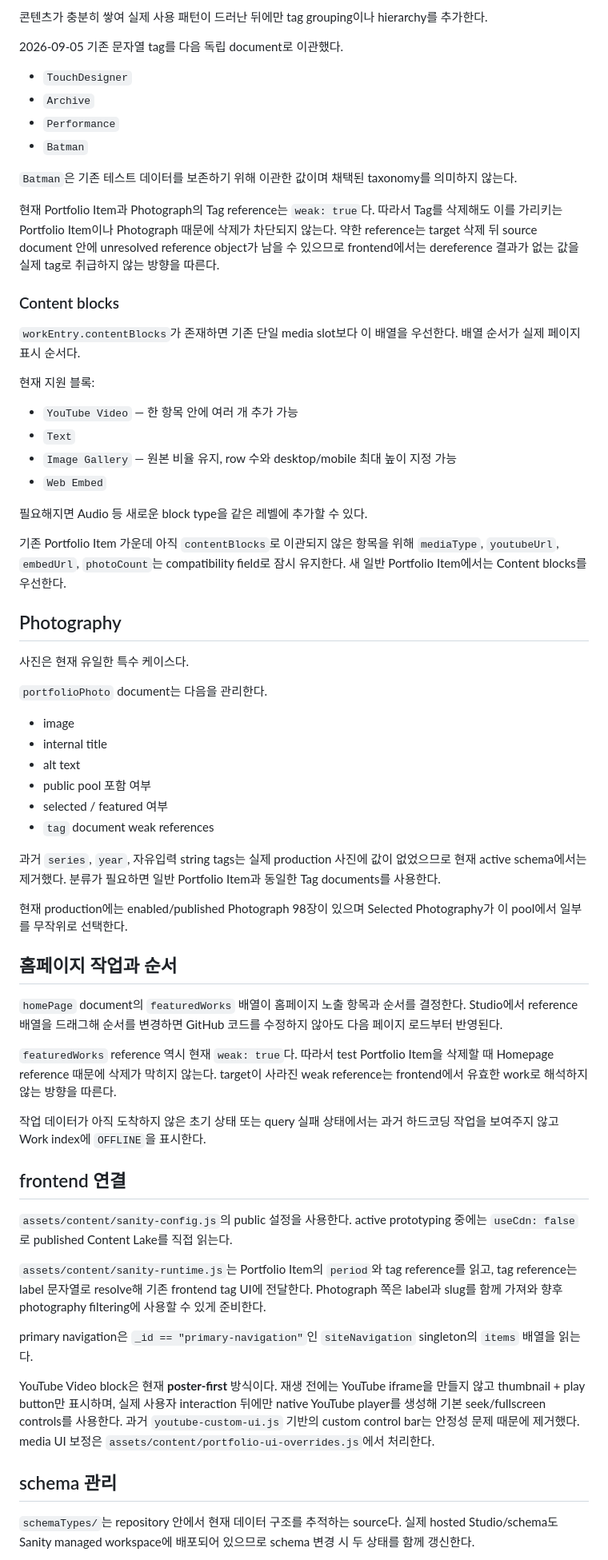
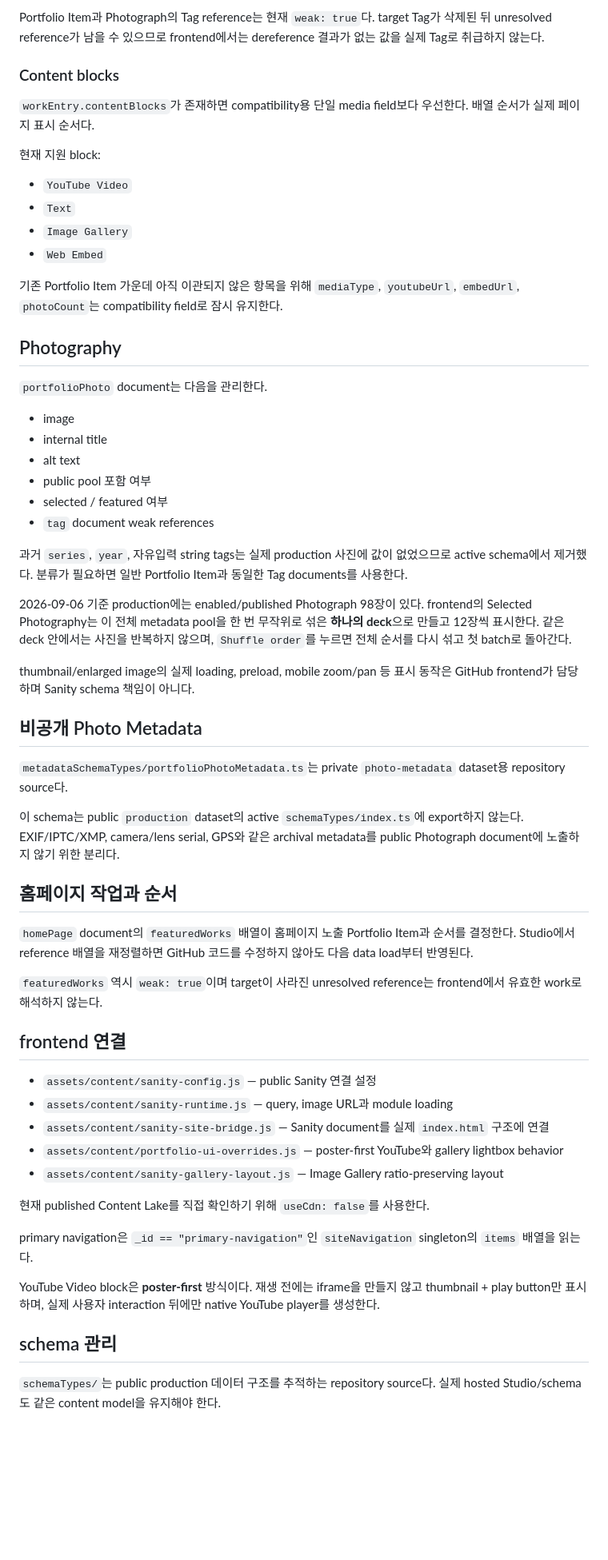
Before and after one commit to fromhoyeon/fromhoyeon.github.io, a Markdown page: sanity/README.md, the part around one of its changes. Shown at 80% size. GitHub-like rendering; blank space fills up the shorter version.

```diff
--- a/sanity/README.md
+++ b/sanity/README.md
@@ -63,35 +64,20 @@ Portfolio Item은 음악, 공연, 영상, 미디어아트, 웹 작업 등의 분
 
-콘텐츠가 충분히 쌓여 실제 사용 패턴이 드러난 뒤에만 tag grouping이나 hierarchy를 추가한다.
-
-2026-09-05 기존 문자열 tag를 다음 독립 document로 이관했다.
-
-- `TouchDesigner`
-- `Archive`
-- `Performance`
-- `Batman`
-
-`Batman`은 기존 테스트 데이터를 보존하기 위해 이관한 값이며 채택된 taxonomy를 의미하지 않는다.
-
-현재 Portfolio Item과 Photograph의 Tag reference는 `weak: true`다. 따라서 Tag를 삭제해도 이를 가리키는 Portfolio Item이나 Photograph 때문에 삭제가 차단되지 않는다. 약한 reference는 target 삭제 뒤 source document 안에 unresolved reference object가 남을 수 있으므로 frontend에서는 dereference 결과가 없는 값을 실제 tag로 취급하지 않는 방향을 따른다.
+Portfolio Item과 Photograph의 Tag reference는 현재 `weak: true`다. target Tag가 삭제된 뒤 unresolved reference가 남을 수 있으므로 frontend에서는 dereference 결과가 없는 값을 실제 Tag로 취급하지 않는다.
 
 ### Content blocks
 
-`workEntry.contentBlocks`가 존재하면 기존 단일 media slot보다 이 배열을 우선한다. 배열 순서가 실제 페이지 표시 순서다.
+`workEntry.contentBlocks`가 존재하면 compatibility용 단일 media field보다 우선한다. 배열 순서가 실제 페이지 표시 순서다.
 
-현재 지원 블록:
+현재 지원 block:
 
-- `YouTube Video` — 한 항목 안에 여러 개 추가 가능
+- `YouTube Video`
 - `Text`
-- `Image Gallery` — 원본 비율 유지, row 수와 desktop/mobile 최대 높이 지정 가능
+- `Image Gallery`
 - `Web Embed`
 
-필요해지면 Audio 등 새로운 block type을 같은 레벨에 추가할 수 있다.
-
-기존 Portfolio Item 가운데 아직 `contentBlocks`로 이관되지 않은 항목을 위해 `mediaType`, `youtubeUrl`, `embedUrl`, `photoCount`는 compatibility field로 잠시 유지한다. 새 일반 Portfolio Item에서는 Content blocks를 우선한다.
+기존 Portfolio Item 가운데 아직 이관되지 않은 항목을 위해 `mediaType`, `youtubeUrl`, `embedUrl`, `photoCount`는 compatibility field로 잠시 유지한다.
 
 ## Photography
-
-사진은 현재 유일한 특수 케이스다.
 
 `portfolioPhoto` document는 다음을 관리한다.
 
@@ -102,29 +88,39 @@ Portfolio Item은 음악, 공연, 영상, 미디어아트, 웹 작업 등의 분
 - selected / featured 여부
 - `tag` document weak references
 
-과거 `series`, `year`, 자유입력 string tags는 실제 production 사진에 값이 없었으므로 현재 active schema에서는 제거했다. 분류가 필요하면 일반 Portfolio Item과 동일한 Tag documents를 사용한다.
+과거 `series`, `year`, 자유입력 string tags는 실제 production 사진에 값이 없었으므로 active schema에서 제거했다. 분류가 필요하면 일반 Portfolio Item과 동일한 Tag documents를 사용한다.
 
-현재 production에는 enabled/published Photograph 98장이 있으며 Selected Photography가 이 pool에서 일부를 무작위로 선택한다.
+2026-09-06 기준 production에는 enabled/published Photograph 98장이 있다. frontend의 Selected Photography는 이 전체 metadata pool을 한 번 무작위로 섞은 **하나의 deck**으로 만들고 12장씩 표시한다. 같은 deck 안에서는 사진을 반복하지 않으며, `Shuffle order`를 누르면 전체 순서를 다시 섞고 첫 batch로 돌아간다.
+
+thumbnail/enlarged image의 실제 loading, preload, mobile zoom/pan 등 표시 동작은 GitHub frontend가 담당하며 Sanity schema 책임이 아니다.
+
+## 비공개 Photo Metadata
+
+`metadataSchemaTypes/portfolioPhotoMetadata.ts`는 private `photo-metadata` dataset용 repository source다.
+
+이 schema는 public `production` dataset의 active `schemaTypes/index.ts`에 export하지 않는다. EXIF/IPTC/XMP, camera/lens serial, GPS와 같은 archival metadata를 public Photograph document에 노출하지 않기 위한 분리다.
 
 ## 홈페이지 작업과 순서
 
-`homePage` document의 `featuredWorks` 배열이 홈페이지 노출 항목과 순서를 결정한다. Studio에서 reference 배열을 드래그해 순서를 변경하면 GitHub 코드를 수정하지 않아도 다음 페이지 로드부터 반영된다.
+`homePage` document의 `featuredWorks` 배열이 홈페이지 노출 Portfolio Item과 순서를 결정한다. Studio에서 reference 배열을 재정렬하면 GitHub 코드를 수정하지 않아도 다음 data load부터 반영된다.
 
-`featuredWorks` reference 역시 현재 `weak: true`다. 따라서 test Portfolio Item을 삭제할 때 Homepage reference 때문에 삭제가 막히지 않는다. target이 사라진 weak reference는 frontend에서 유효한 work로 해석하지 않는 방향을 따른다.
-
-작업 데이터가 아직 도착하지 않은 초기 상태 또는 query 실패 상태에서는 과거 하드코딩 작업을 보여주지 않고 Work index에 `OFFLINE`을 표시한다.
+`featuredWorks` 역시 `weak: true`이며 target이 사라진 unresolved reference는 frontend에서 유효한 work로 해석하지 않는다.
 
 ## frontend 연결
 
-`assets/content/sanity-config.js`의 public 설정을 사용한다. active prototyping 중에는 `useCdn: false`로 published Content Lake를 직접 읽는다.
+- `assets/content/sanity-config.js` — public Sanity 연결 설정
+- `assets/content/sanity-runtime.js` — query, image URL과 module loading
+- `assets/content/sanity-site-bridge.js` — Sanity document를 실제 `index.html` 구조에 연결
+- `assets/content/portfolio-ui-overrides.js` — poster-first YouTube와 gallery lightbox behavior
+- `assets/content/sanity-gallery-layout.js` — Image Gallery ratio-preserving layout
 
-`assets/content/sanity-runtime.js`는 Portfolio Item의 `period`와 tag reference를 읽고, tag reference는 label 문자열로 resolve해 기존 frontend tag UI에 전달한다. Photograph 쪽은 label과 slug를 함께 가져와 향후 photography filtering에 사용할 수 있게 준비한다.
+현재 published Content Lake를 직접 확인하기 위해 `useCdn: false`를 사용한다.
 
 primary navigation은 `_id == "primary-navigation"`인 `siteNavigation` singleton의 `items` 배열을 읽는다.
 
-YouTube Video block은 현재 **poster-first** 방식이다. 재생 전에는 YouTube iframe을 만들지 않고 thumbnail + play button만 표시하며, 실제 사용자 interaction 뒤에만 native YouTube player를 생성해 기본 seek/fullscreen controls를 사용한다. 과거 `youtube-custom-ui.js` 기반의 custom control bar는 안정성 문제 때문에 제거했다. media UI 보정은 `assets/content/portfolio-ui-overrides.js`에서 처리한다.
+YouTube Video block은 **poster-first** 방식이다. 재생 전에는 iframe을 만들지 않고 thumbnail + play button만 표시하며, 실제 사용자 interaction 뒤에만 native YouTube player를 생성한다.
 
 ## schema 관리
 
-`schemaTypes/`는 repository 안에서 현재 데이터 구조를 추적하는 source다. 실제 hosted Studio/schema도 Sanity managed workspace에 배포되어 있으므로 schema 변경 시 두 상태를 함께 갱신한다.
+`schemaTypes/`는 public production 데이터 구조를 추적하는 repository source다. 실제 hosted Studio/schema도 같은 content model을 유지해야 한다.
 
```
Also changed, not shown: other parts of sanity/README.md (+40 -40 lines).
